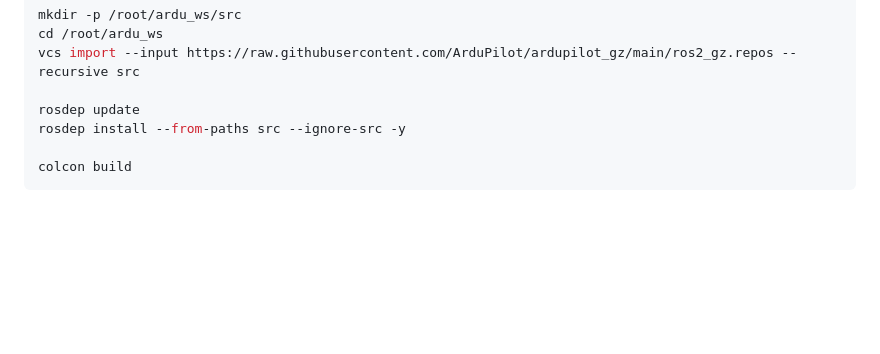
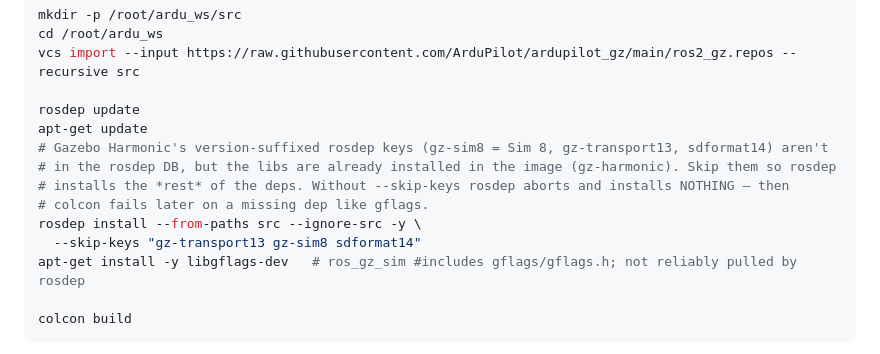
Before and after one commit to vihanpatil/SwathKeeper, a Markdown page: docs/WEEK1_BRINGUP.md, the part around the change. Drawn GitHub-style; blank space fills up the shorter version.

Commit message:
Add rosdep --skip-keys + libgflags-dev to §3 (ros_gz-from-source build fix)
rosdep can't resolve Harmonic's versioned keys (gz-sim8/gz-transport13/sdformat14),
which are already installed via the image, so it aborted and installed nothing —
causing colcon to fail on the missing gflags header. Skip those keys and install
libgflags-dev explicitly.

Co-Authored-By: Claude Opus 4.8 <noreply@anthropic.com>

````diff
--- a/docs/WEEK1_BRINGUP.md
+++ b/docs/WEEK1_BRINGUP.md
@@ -96,7 +96,14 @@ cd /root/ardu_ws
 vcs import --input https://raw.githubusercontent.com/ArduPilot/ardupilot_gz/main/ros2_gz.repos --recursive src
 
 rosdep update
-rosdep install --from-paths src --ignore-src -y
+apt-get update
+# Gazebo Harmonic's version-suffixed rosdep keys (gz-sim8 = Sim 8, gz-transport13, sdformat14) aren't
+# in the rosdep DB, but the libs are already installed in the image (gz-harmonic). Skip them so rosdep
+# installs the *rest* of the deps. Without --skip-keys rosdep aborts and installs NOTHING — then
+# colcon fails later on a missing dep like gflags.
+rosdep install --from-paths src --ignore-src -y \
+  --skip-keys "gz-transport13 gz-sim8 sdformat14"
+apt-get install -y libgflags-dev   # ros_gz_sim #includes gflags/gflags.h; not reliably pulled by rosdep
 
 colcon build
 ```
````
